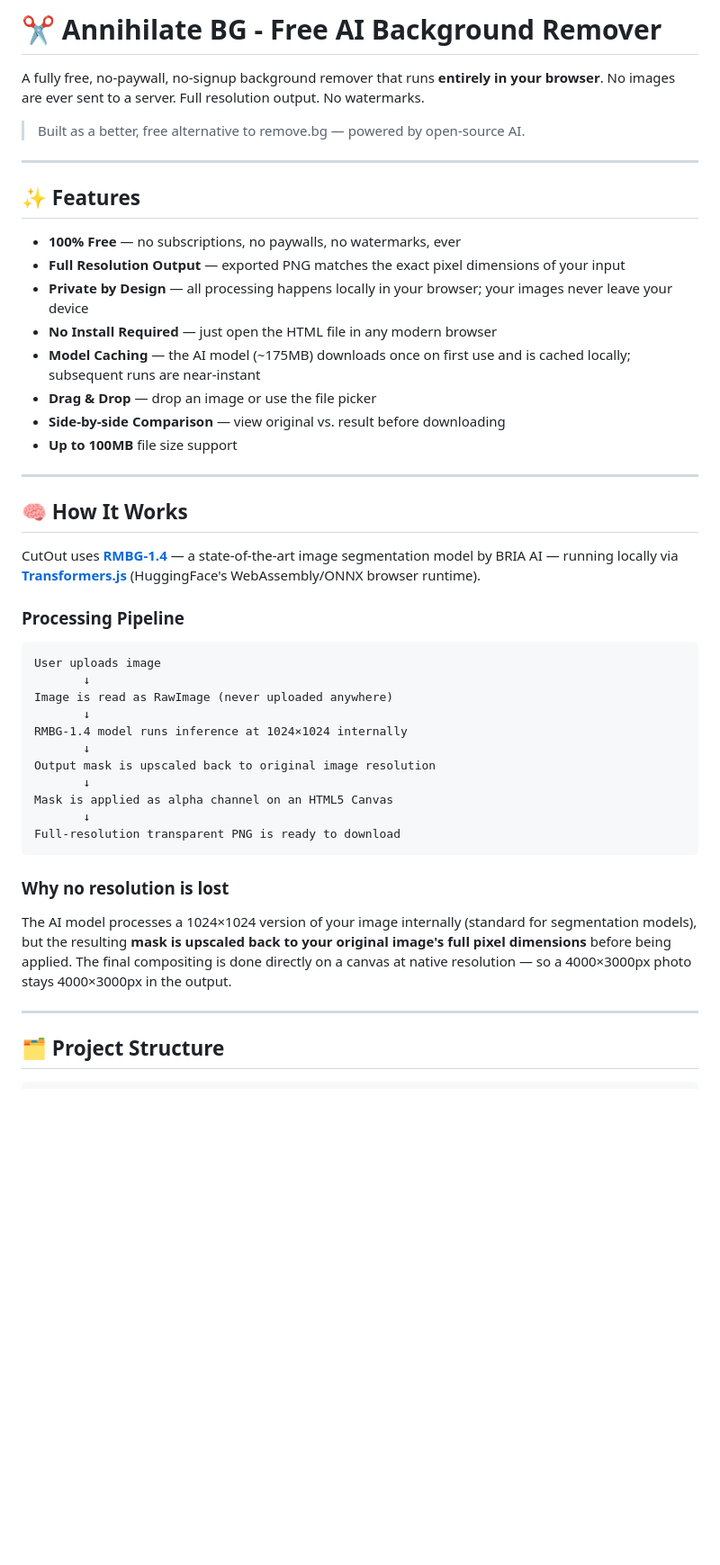
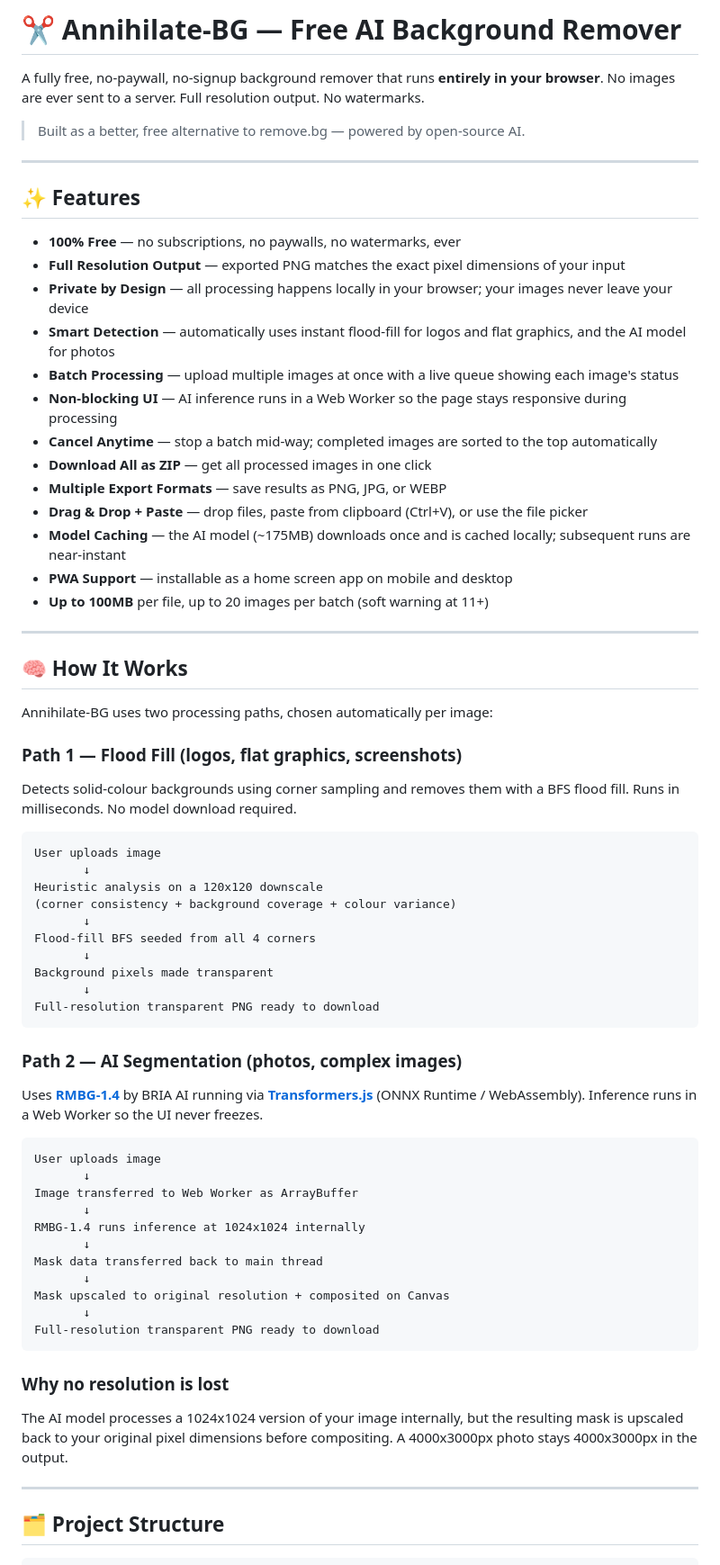
Before and after one commit to KakarotDB/Image-Background-Remover, a Markdown page: README.md, the part around one of its changes. Shown at 90% size. Rendered like a GitHub page; blank space fills up the shorter version.

````diff
--- a/README.md
+++ b/README.md
@@ -1,4 +1,4 @@
-# ✂️ Annihilate BG - Free AI Background Remover
+# ✂️ Annihilate-BG — Free AI Background Remover
 
 A fully free, no-paywall, no-signup background remover that runs **entirely in your browser**. No images are ever sent to a server. Full resolution output. No watermarks.
 
@@ -11,37 +11,61 @@ A fully free, no-paywall, no-signup background remover that runs **entirely in y
 - **100% Free** — no subscriptions, no paywalls, no watermarks, ever
 - **Full Resolution Output** — exported PNG matches the exact pixel dimensions of your input
 - **Private by Design** — all processing happens locally in your browser; your images never leave your device
-- **No Install Required** — just open the HTML file in any modern browser
-- **Model Caching** — the AI model (~175MB) downloads once on first use and is cached locally; subsequent runs are near-instant
-- **Drag & Drop** — drop an image or use the file picker
-- **Side-by-side Comparison** — view original vs. result before downloading
-- **Up to 100MB** file size support
+- **Smart Detection** — automatically uses instant flood-fill for logos and flat graphics, and the AI model for photos
+- **Batch Processing** — upload multiple images at once with a live queue showing each image's status
+- **Non-blocking UI** — AI inference runs in a Web Worker so the page stays responsive during processing
+- **Cancel Anytime** — stop a batch mid-way; completed images are sorted to the top automatically
+- **Download All as ZIP** — get all processed images in one click
+- **Multiple Export Formats** — save results as PNG, JPG, or WEBP
+- **Drag & Drop + Paste** — drop files, paste from clipboard (Ctrl+V), or use the file picker
+- **Model Caching** — the AI model (~175MB) downloads once and is cached locally; subsequent runs are near-instant
+- **PWA Support** — installable as a home screen app on mobile and desktop
+- **Up to 100MB** per file, up to 20 images per batch (soft warning at 11+)
 
 ---
 
 ## 🧠 How It Works
 
-CutOut uses **[RMBG-1.4](https://huggingface.co/briaai/RMBG-1.4)** — a state-of-the-art image segmentation model by BRIA AI — running locally via **[Transformers.js](https://github.com/xenova/transformers.js)** (HuggingFace's WebAssembly/ONNX browser runtime).
+Annihilate-BG uses two processing paths, chosen automatically per image:
 
-### Processing Pipeline
+### Path 1 — Flood Fill (logos, flat graphics, screenshots)
+
+Detects solid-colour backgrounds using corner sampling and removes them with a BFS flood fill. Runs in milliseconds. No model download required.
 
 ```
 User uploads image
        ↓
-Image is read as RawImage (never uploaded anywhere)
+Heuristic analysis on a 120x120 downscale
+(corner consistency + background coverage + colour variance)
        ↓
-RMBG-1.4 model runs inference at 1024×1024 internally
+Flood-fill BFS seeded from all 4 corners
        ↓
-Output mask is upscaled back to original image resolution
+Background pixels made transparent
        ↓
-Mask is applied as alpha channel on an HTML5 Canvas
+Full-resolution transparent PNG ready to download
+```
+
+### Path 2 — AI Segmentation (photos, complex images)
+
+Uses **[RMBG-1.4](https://huggingface.co/briaai/RMBG-1.4)** by BRIA AI running via **[Transformers.js](https://github.com/xenova/transformers.js)** (ONNX Runtime / WebAssembly). Inference runs in a Web Worker so the UI never freezes.
+
+```
+User uploads image
        ↓
-Full-resolution transparent PNG is ready to download
+Image transferred to Web Worker as ArrayBuffer
+       ↓
+RMBG-1.4 runs inference at 1024x1024 internally
+       ↓
+Mask data transferred back to main thread
+       ↓
+Mask upscaled to original resolution + composited on Canvas
+       ↓
+Full-resolution transparent PNG ready to download
 ```
 
 ### Why no resolution is lost
 
-The AI model processes a 1024×1024 version of your image internally (standard for segmentation models), but the resulting **mask is upscaled back to your original image's full pixel dimensions** before being applied. The final compositing is done directly on a canvas at native resolution — so a 4000×3000px photo stays 4000×3000px in the output.
+The AI model processes a 1024x1024 version of your image internally, but the resulting mask is upscaled back to your original pixel dimensions before compositing. A 4000x3000px photo stays 4000x3000px in the output.
 
 ---
 
````
Also changed, not shown: other parts of README.md (+54 -17 lines).
